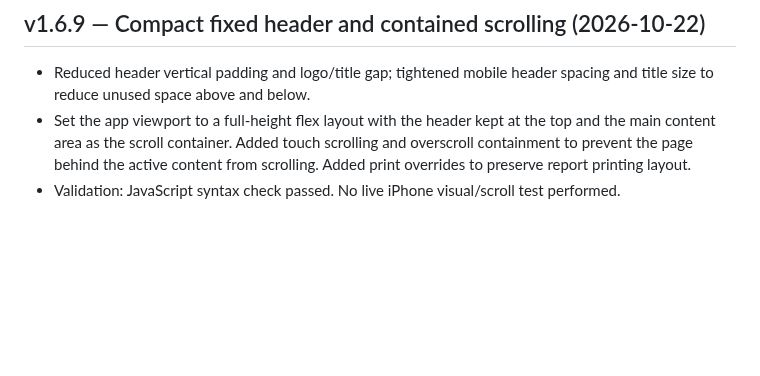
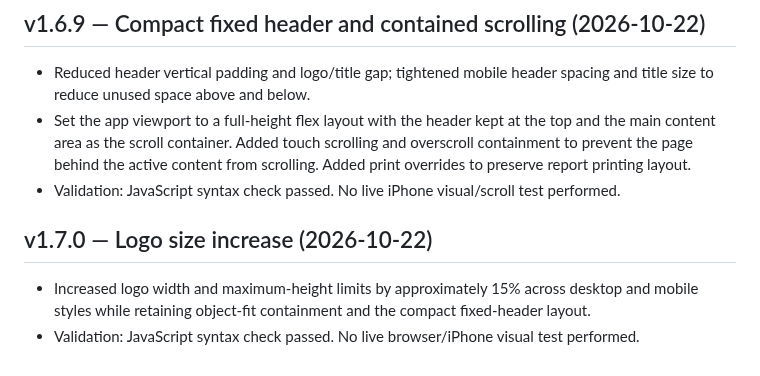
Before and after one commit to BobbyT416/BLS-Printer-Inventory, a Markdown page: HANDOFF.md, the part around the change. GitHub-like rendering; blank space fills up the shorter version.

Commit message:
Document v1.7.0 logo size increase

```diff
--- a/HANDOFF.md
+++ b/HANDOFF.md
@@ -232,3 +232,8 @@ Fields include Barcode, Serial Number, Asset Tag, Date Received, Type, Model, Pa
 - Reduced header vertical padding and logo/title gap; tightened mobile header spacing and title size to reduce unused space above and below.
 - Set the app viewport to a full-height flex layout with the header kept at the top and the main content area as the scroll container. Added touch scrolling and overscroll containment to prevent the page behind the active content from scrolling. Added print overrides to preserve report printing layout.
 - Validation: JavaScript syntax check passed. No live iPhone visual/scroll test performed.
+
+
+## v1.7.0 — Logo size increase (2026-10-22)
+- Increased logo width and maximum-height limits by approximately 15% across desktop and mobile styles while retaining object-fit containment and the compact fixed-header layout.
+- Validation: JavaScript syntax check passed. No live browser/iPhone visual test performed.
```
